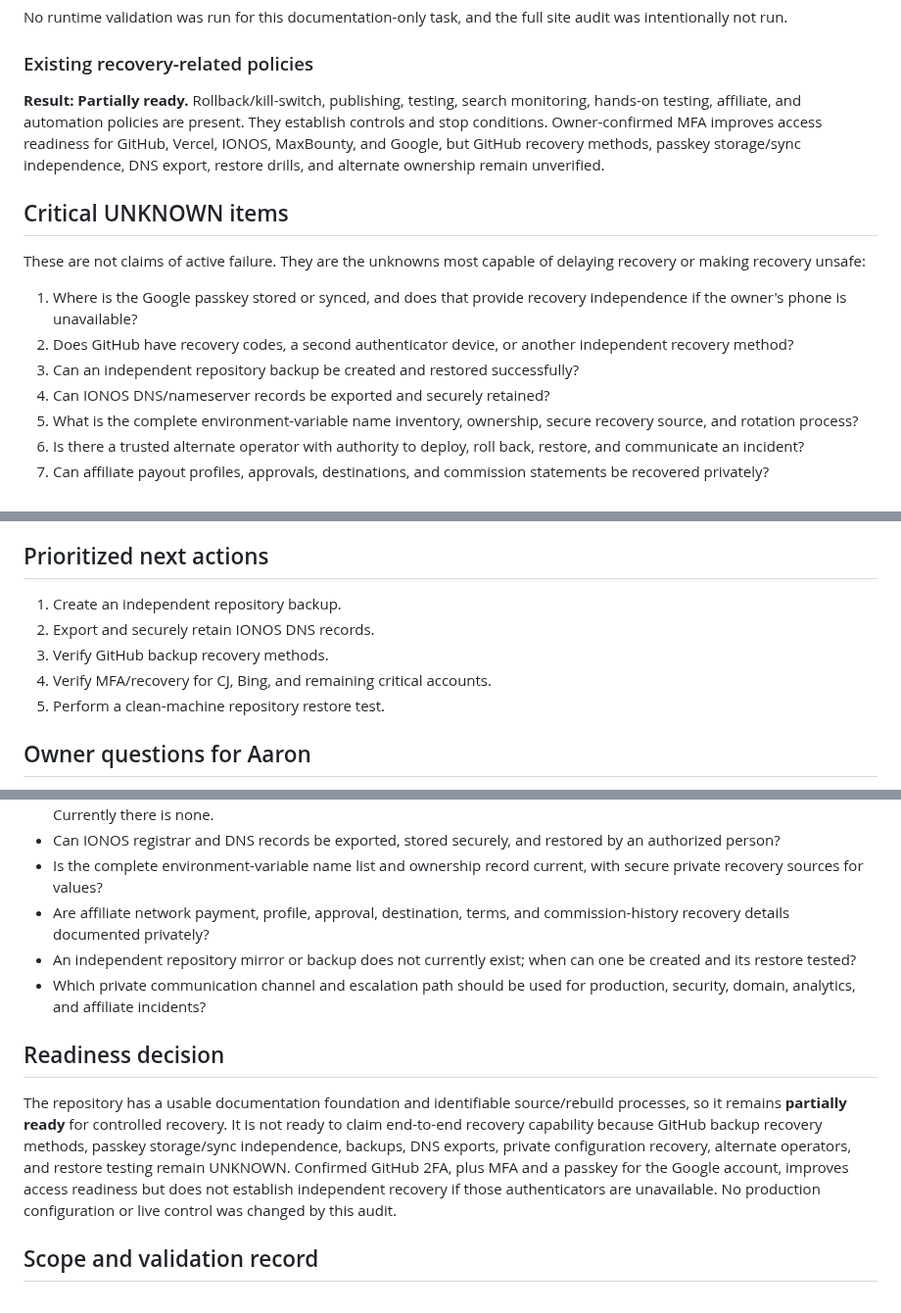
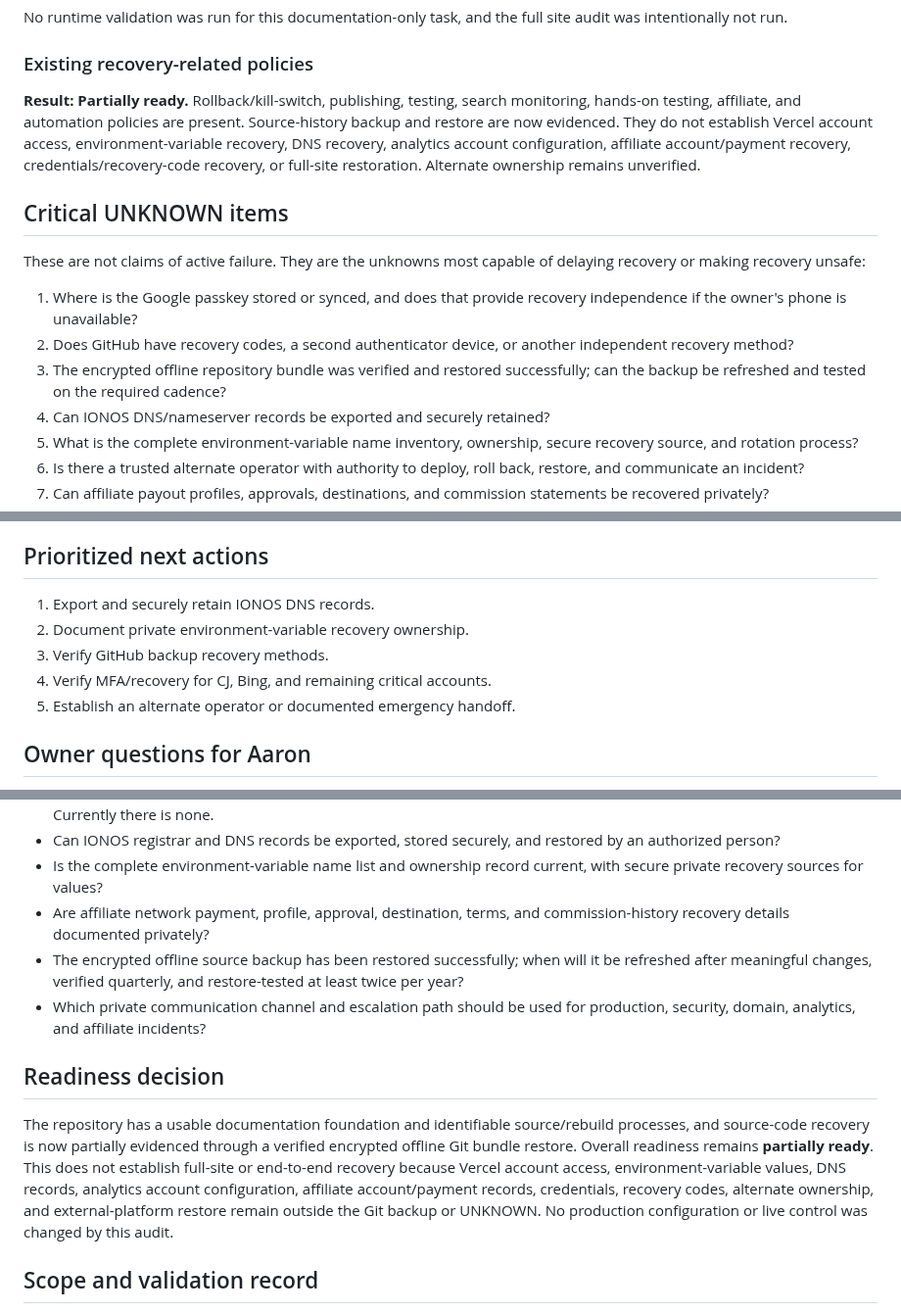
Before and after one commit to thetrendhawk/choose-better-tech, a Markdown page: docs/audits/production-recovery-readiness-2026-07-23.md, 3 parts joined by grey strips. Shown at 98% size. GitHub-like rendering.

Commit message:
Record encrypted offline backup and restore test (#62)
Co-authored-by: thetrendhawk <286515379+thetrendhawk@users.noreply.github.com>

```diff
--- a/docs/audits/production-recovery-readiness-2026-07-23.md
+++ b/docs/audits/production-recovery-readiness-2026-07-23.md
@@ -65,7 +65,7 @@ No runtime validation was run for this documentation-only task, and the full sit
 
 ### Existing recovery-related policies
 
-**Result: Partially ready.** Rollback/kill-switch, publishing, testing, search monitoring, hands-on testing, affiliate, and automation policies are present. They establish controls and stop conditions. Owner-confirmed MFA improves access readiness for GitHub, Vercel, IONOS, MaxBounty, and Google, but GitHub recovery methods, passkey storage/sync independence, DNS export, restore drills, and alternate ownership remain unverified.
+**Result: Partially ready.** Rollback/kill-switch, publishing, testing, search monitoring, hands-on testing, affiliate, and automation policies are present. Source-history backup and restore are now evidenced. They do not establish Vercel account access, environment-variable recovery, DNS recovery, analytics account configuration, affiliate account/payment recovery, credentials/recovery-code recovery, or full-site restoration. Alternate ownership remains unverified.
 
 ## Critical UNKNOWN items
 
@@ -73,7 +73,7 @@ These are not claims of active failure. They are the unknowns most capable of de
 
 1. Where is the Google passkey stored or synced, and does that provide recovery independence if the owner's phone is unavailable?
 2. Does GitHub have recovery codes, a second authenticator device, or another independent recovery method?
-3. Can an independent repository backup be created and restored successfully?
+3. The encrypted offline repository bundle was verified and restored successfully; can the backup be refreshed and tested on the required cadence?
 4. Can IONOS DNS/nameserver records be exported and securely retained?
 5. What is the complete environment-variable name inventory, ownership, secure recovery source, and rotation process?
 6. Is there a trusted alternate operator with authority to deploy, roll back, restore, and communicate an incident?
@@ -84,11 +84,11 @@ Google access no longer depends on the owner's phone alone because a passkey is
 
 ## Prioritized next actions
 
-1. Create an independent repository backup.
-2. Export and securely retain IONOS DNS records.
+1. Export and securely retain IONOS DNS records.
+2. Document private environment-variable recovery ownership.
 3. Verify GitHub backup recovery methods.
 4. Verify MFA/recovery for CJ, Bing, and remaining critical accounts.
-5. Perform a clean-machine repository restore test.
+5. Establish an alternate operator or documented emergency handoff.
 
 ## Owner questions for Aaron
 
@@ -101,12 +101,12 @@ Google access no longer depends on the owner's phone alone because a passkey is
 - Can IONOS registrar and DNS records be exported, stored securely, and restored by an authorized person?
 - Is the complete environment-variable name list and ownership record current, with secure private recovery sources for values?
 - Are affiliate network payment, profile, approval, destination, terms, and commission-history recovery details documented privately?
-- An independent repository mirror or backup does not currently exist; when can one be created and its restore tested?
+- The encrypted offline source backup has been restored successfully; when will it be refreshed after meaningful changes, verified quarterly, and restore-tested at least twice per year?
 - Which private communication channel and escalation path should be used for production, security, domain, analytics, and affiliate incidents?
 
 ## Readiness decision
 
-The repository has a usable documentation foundation and identifiable source/rebuild processes, so it remains **partially ready** for controlled recovery. It is not ready to claim end-to-end recovery capability because GitHub backup recovery methods, passkey storage/sync independence, backups, DNS exports, private configuration recovery, alternate operators, and restore testing remain UNKNOWN. Confirmed GitHub 2FA, plus MFA and a passkey for the Google account, improves access readiness but does not establish independent recovery if those authenticators are unavailable. No production configuration or live control was changed by this audit.
+The repository has a usable documentation foundation and identifiable source/rebuild processes, and source-code recovery is now partially evidenced through a verified encrypted offline Git bundle restore. Overall readiness remains **partially ready**. This does not establish full-site or end-to-end recovery because Vercel account access, environment-variable values, DNS records, analytics account configuration, affiliate account/payment records, credentials, recovery codes, alternate ownership, and external-platform restore remain outside the Git backup or UNKNOWN. No production configuration or live control was changed by this audit.
 
 ## Scope and validation record
 
```
Also changed, not shown: other parts of docs/audits/production-recovery-readiness-2026-07-23.md (+3 -3 lines), operations/PRODUCTION_RECOVERY_INVENTORY.md (+10 -4 lines).
